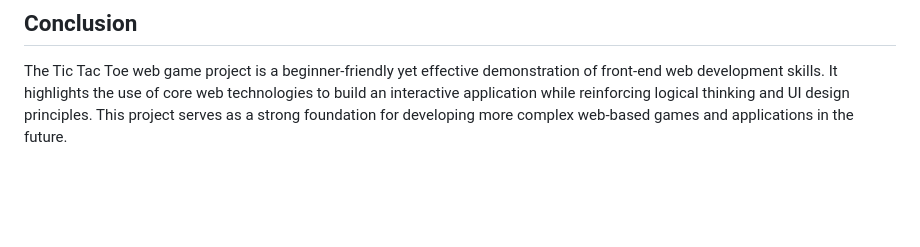
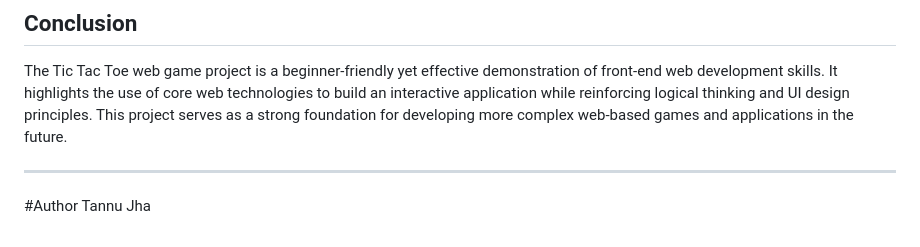
Before and after one commit to Tannu265/Tic-Tac-Toe-Game, a Markdown page: README.md, the part around the change. Drawn GitHub-style; blank space fills up the shorter version.

```diff
--- a/README.md
+++ b/README.md
@@ -79,3 +79,8 @@ No backend or database is required for this project.
 ## Conclusion
 
 The Tic Tac Toe web game project is a beginner-friendly yet effective demonstration of front-end web development skills. It highlights the use of core web technologies to build an interactive application while reinforcing logical thinking and UI design principles. This project serves as a strong foundation for developing more complex web-based games and applications in the future.
+
+---
+
+#Author
+Tannu Jha
```
